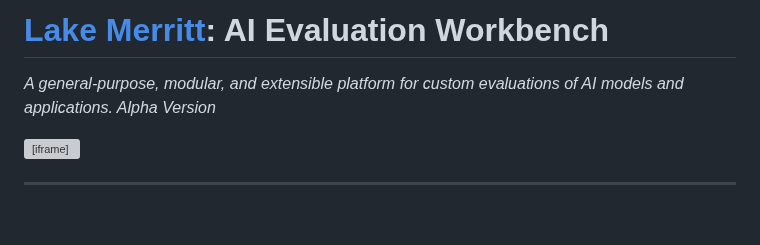
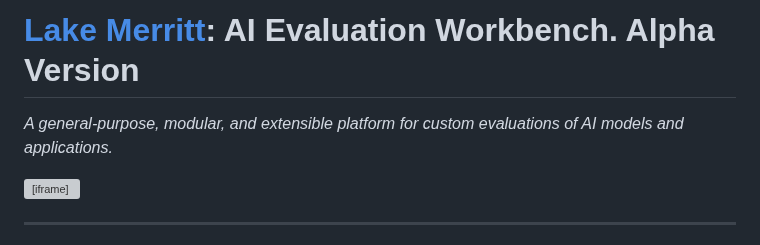
Before and after one commit to PrototypeJam/lake_merritt, a Markdown page: README.md, the part around the change. GitHub-like rendering; blank space fills up the shorter version; grey boxes are pictures that could not be loaded.

```diff
--- a/README.md
+++ b/README.md
@@ -1,6 +1,6 @@
-# [Lake Merritt](https://prototypejam.github.io/lake_merritt/): AI Evaluation Workbench
+# [Lake Merritt](https://prototypejam.github.io/lake_merritt/): AI Evaluation Workbench. Alpha Version
 
-*A general-purpose, modular, and extensible platform for custom evaluations of AI models and applications. Alpha Version*
+*A general-purpose, modular, and extensible platform for custom evaluations of AI models and applications.*
 
 <iframe width="560" height="315"
         src="https://www.youtube.com/embed/F7gbPGuE5vg"
```
